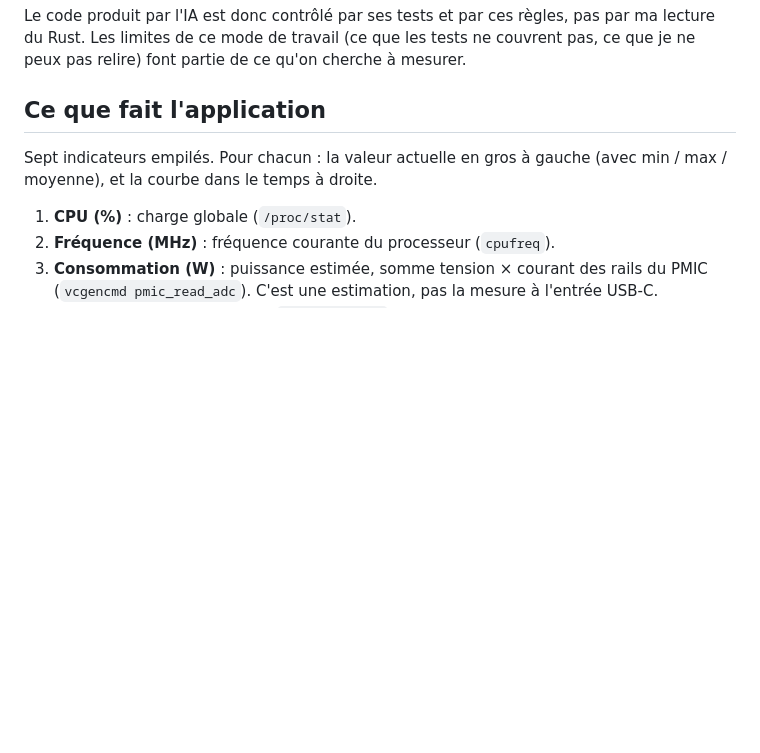
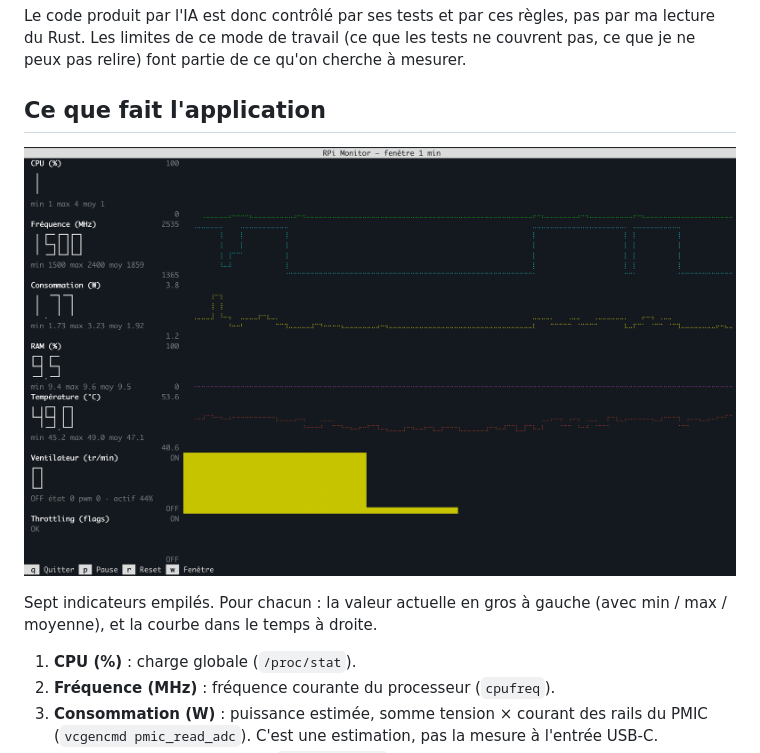
Before and after one commit to laurent-malorean/rpi-monitor-rust, a Markdown page: README.md, the part around the change. Drawn GitHub-style; pictures changed too: docs/screen.png (added); blank space fills up the shorter version.

Commit message:
docs: capture d'écran de l'application sur le Pi dans le README
Co-Authored-By: Claude Sonnet 5.5 <noreply@anthropic.com>

```diff
--- a/README.md
+++ b/README.md
@@ -15,6 +15,8 @@ Le cadre est le même que pour le projet Python : un `CLAUDE.md` qui impose la m
 Le code produit par l'IA est donc contrôlé par ses tests et par ces règles, pas par ma lecture du Rust. Les limites de ce mode de travail (ce que les tests ne couvrent pas, ce que je ne peux pas relire) font partie de ce qu'on cherche à mesurer.
 
 ## Ce que fait l'application
+
+![Capture de rpi-monitor-rust sur un Raspberry Pi 5](docs/screen.png)
 
 Sept indicateurs empilés. Pour chacun : la valeur actuelle en gros à gauche (avec min / max / moyenne), et la courbe dans le temps à droite.
 
```
